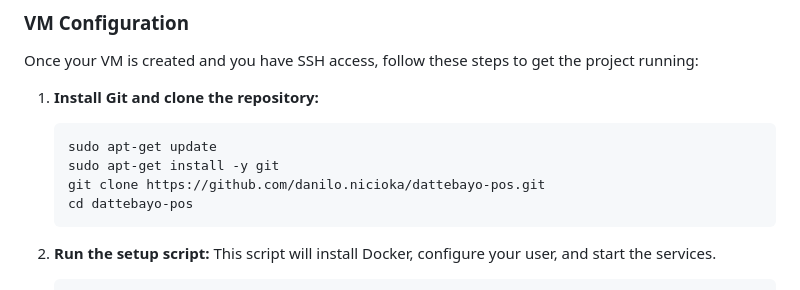
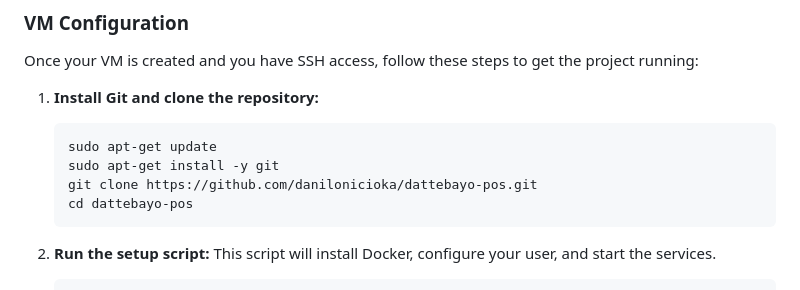
Before and after one commit to danilonicioka/dattebayo-pos, a Markdown page: README.md, the part around the change. Drawn GitHub-style.

````diff
--- a/README.md
+++ b/README.md
@@ -109,7 +109,7 @@ Once your VM is created and you have SSH access, follow these steps to get the p
     ```bash
     sudo apt-get update
     sudo apt-get install -y git
-    git clone https://github.com/danilo.nicioka/dattebayo-pos.git
+    git clone https://github.com/danilonicioka/dattebayo-pos.git
     cd dattebayo-pos
     ```
 
````
